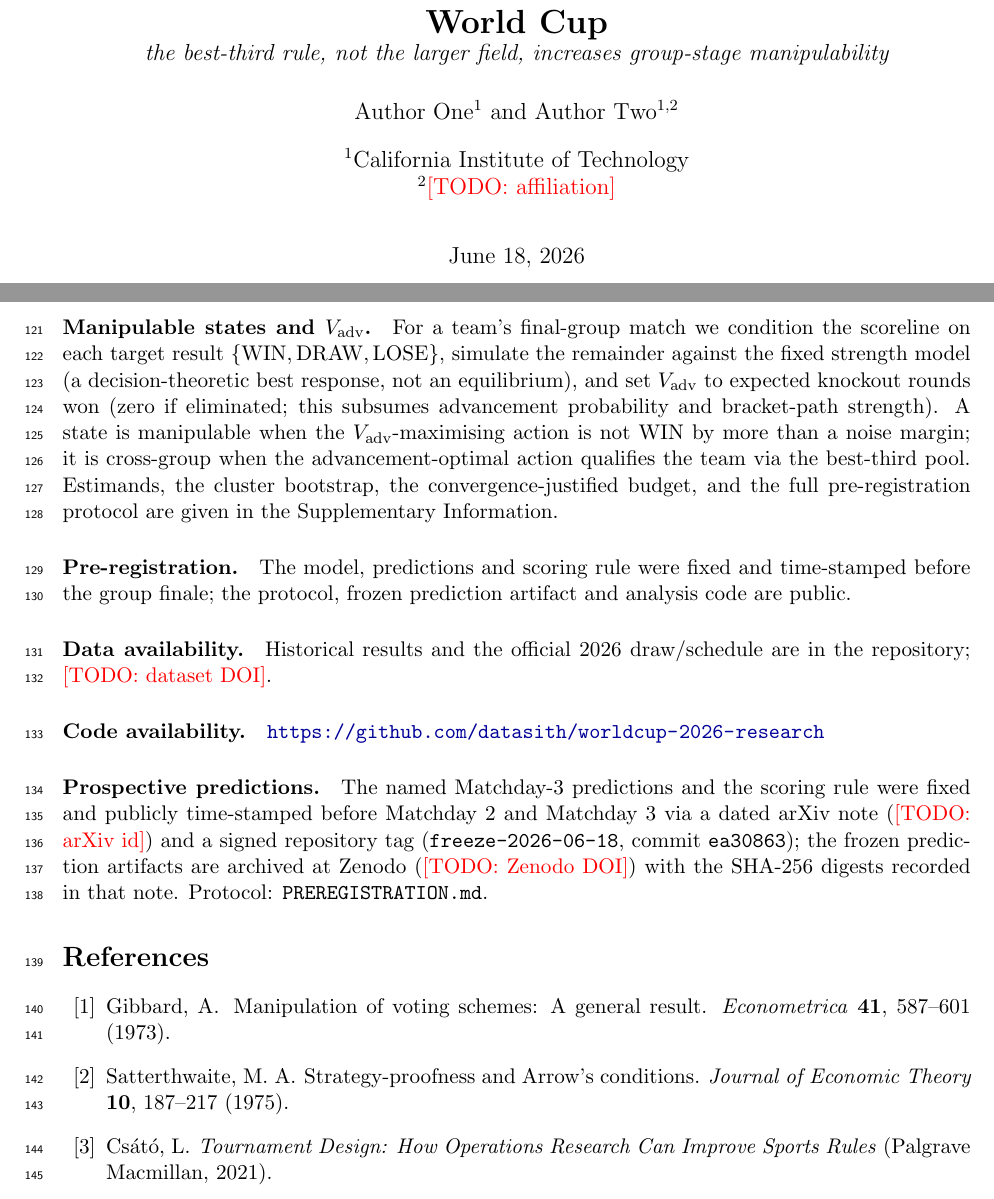
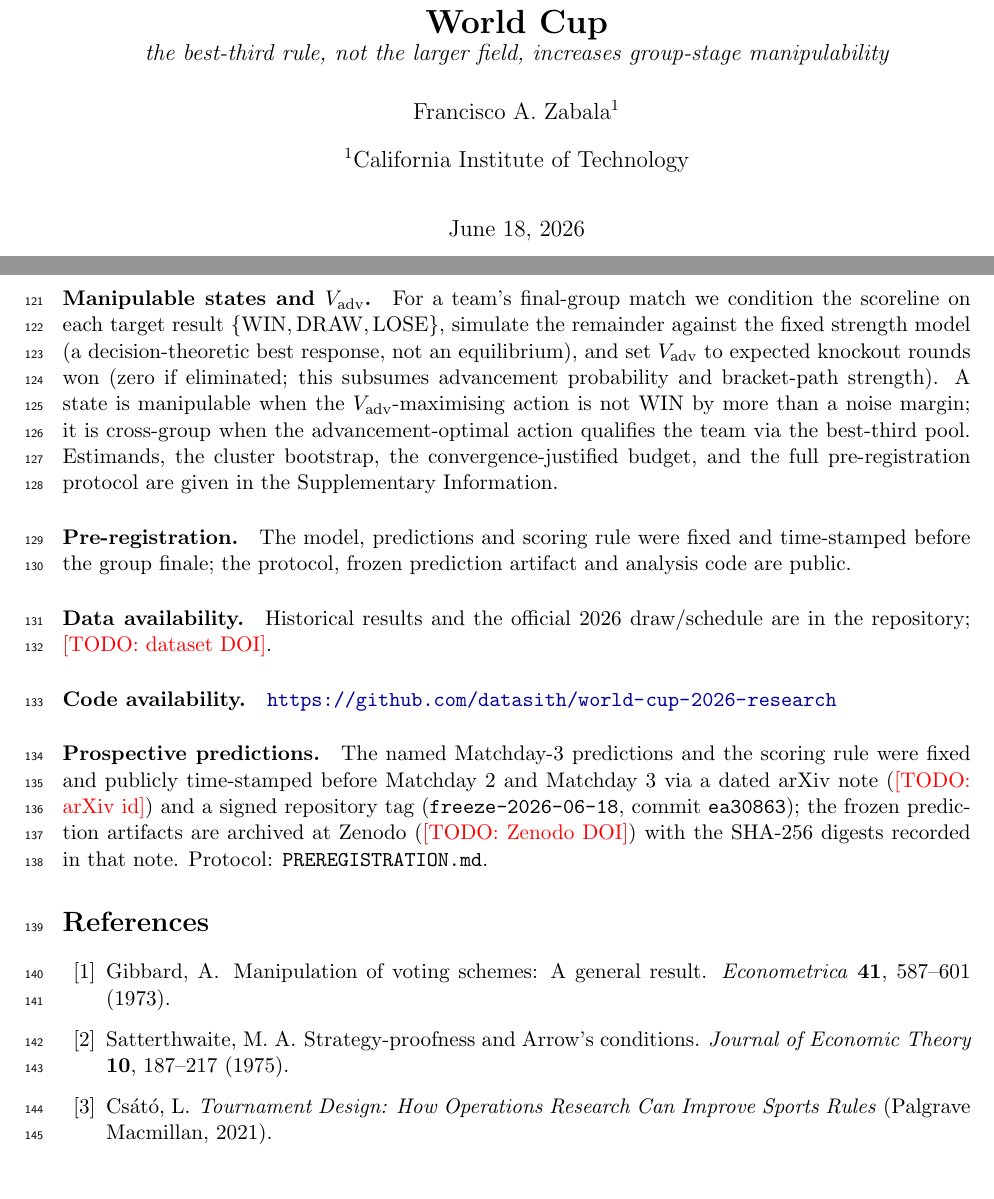
Before and after one commit to datasith/world-cup-2026-research, a LaTeX paper (paper/main.tex): two parts of pages 1 and 4 of 5, joined at a grey line, cut so that both start at the same text. Compiled offline with pdfLaTeX.

Commit message:
Set author (F. A. Zabala) + correct repo name to world-cup-2026-research
Author metadata in .zenodo.json, main.tex, and the arXiv note; updated git remote and
all doc references from the old worldcup-2026-research to the renamed (public)
world-cup-2026-research. ORCID omitted for now (optional; add before/after release).

```diff
--- a/paper/main.tex
+++ b/paper/main.tex
@@ -24,10 +24,9 @@
 \title{\bfseries Game's gone: pre-registered manipulability in the 2026 World Cup\\
 \large\normalfont\itshape the best-third rule, not the larger field, increases group-stage manipulability}
 
-\author[1]{Author One}
-\author[1,2]{Author Two}
+\author[1]{Francisco A. Zabala}
 \affil[1]{California Institute of Technology}
-\affil[2]{\todo{affiliation}}
+% \todo{add co-authors if any}
 
 \date{\today}
 
@@ -187,7 +186,7 @@ before the group finale; the protocol, frozen prediction artifact and analysis c
 % ---- Back matter ----
 \paragraph{Data availability.} Historical results and the official 2026 draw/schedule are in the
 repository; \todo{dataset DOI}.
-\paragraph{Code availability.} \url{https://github.com/datasith/worldcup-2026-research}
+\paragraph{Code availability.} \url{https://github.com/datasith/world-cup-2026-research}
 \paragraph{Prospective predictions.} The named Matchday-3 predictions and the scoring rule were
 fixed and publicly time-stamped before Matchday~2 and Matchday~3 via a dated arXiv note
 (\todo{arXiv id}) and a signed repository tag (\texttt{freeze-2026-06-18}, commit
```
Also changed, not shown: FREEZE_CHECKLIST.md (+1 -1 lines), paper/arxiv_predictions.tex (+1 -1 lines), 1 other file.
